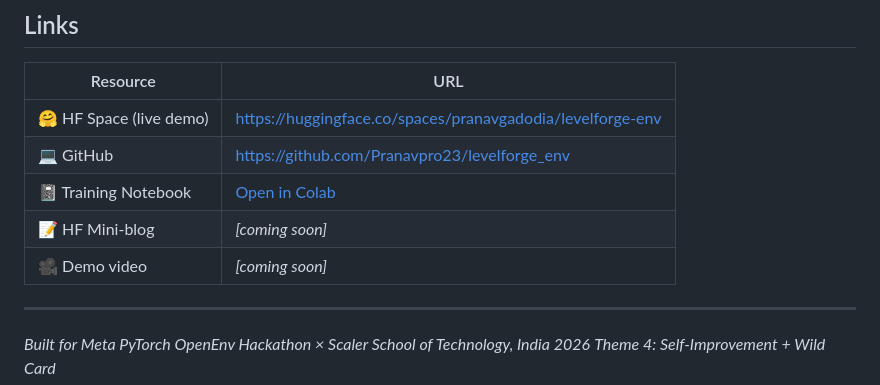
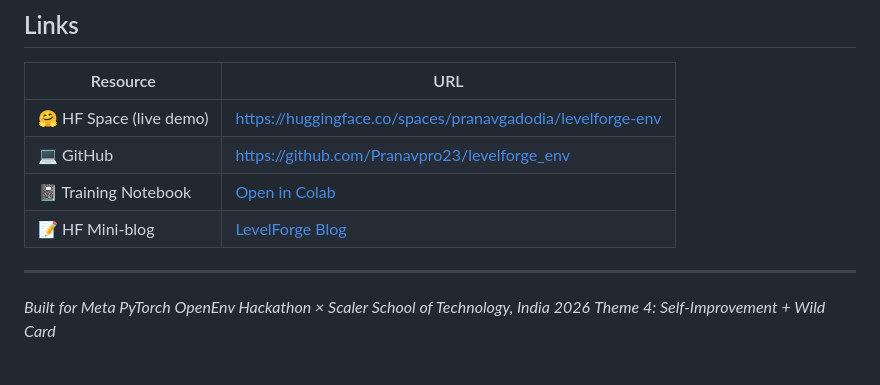
Before and after one commit to Pranavpro23/levelforge_env, a Markdown page: README.md, the part around the change. Drawn GitHub-style; blank space fills up the shorter version.

Commit message:
added blog

```diff
--- a/README.md
+++ b/README.md
@@ -325,8 +325,7 @@ The personality system is the key novelty: the same 0.5B model produces fundamen
 | 🤗 HF Space (live demo) | https://huggingface.co/spaces/pranavgadodia/levelforge-env |
 | 💻 GitHub | https://github.com/Pranavpro23/levelforge_env |
 | 📓 Training Notebook | [Open in Colab](https://colab.research.google.com/github/Pranavpro23/levelforge_env/blob/main/training/train_grpo.ipynb) |
-| 📝 HF Mini-blog | *[coming soon]* |
-| 🎥 Demo video | *[coming soon]* |
+| 📝 HF Mini-blog | [LevelForge Blog](https://huggingface.co/spaces/pranavgadodia/levelforge-env/blob/main/Blog.MD) |
 
 ---
 
```
